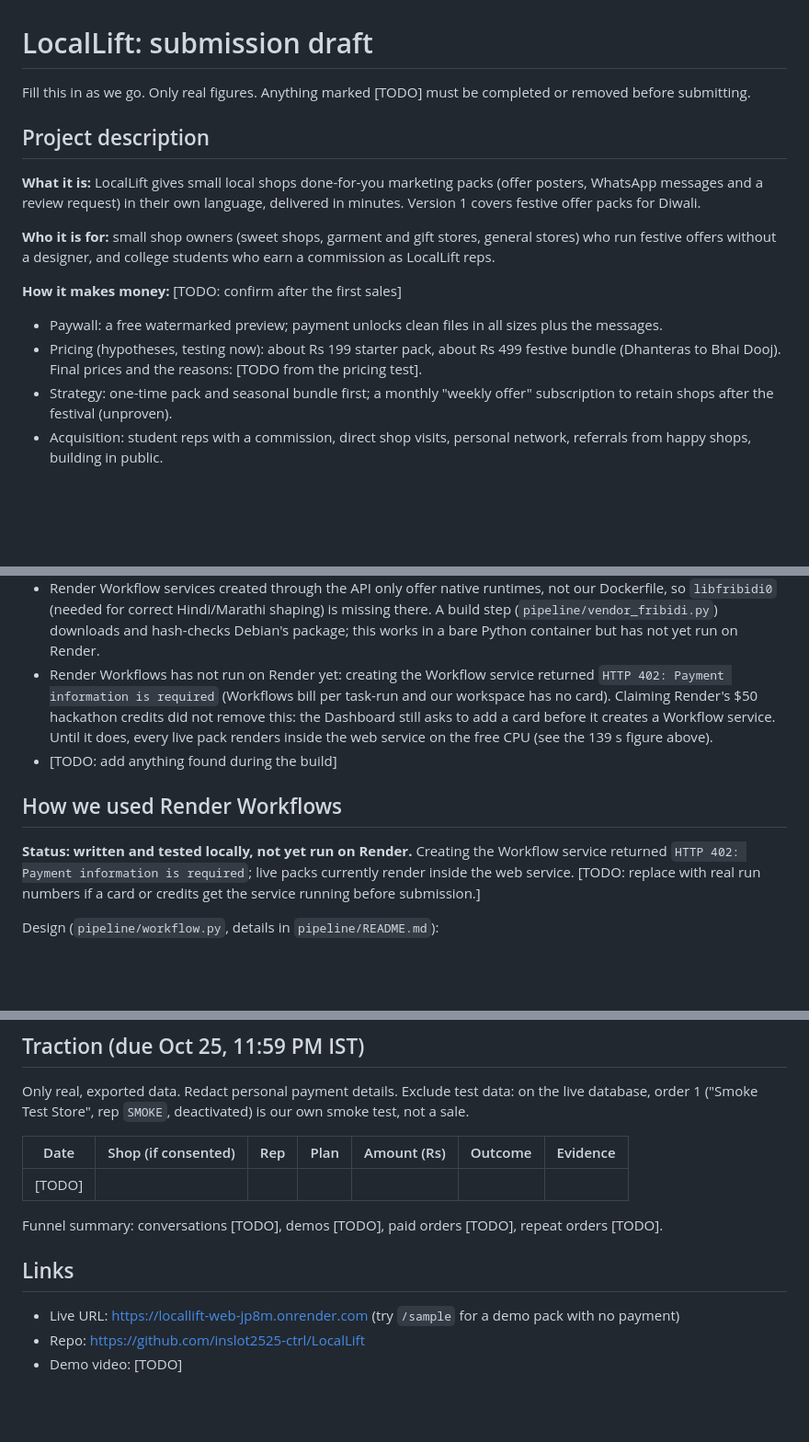
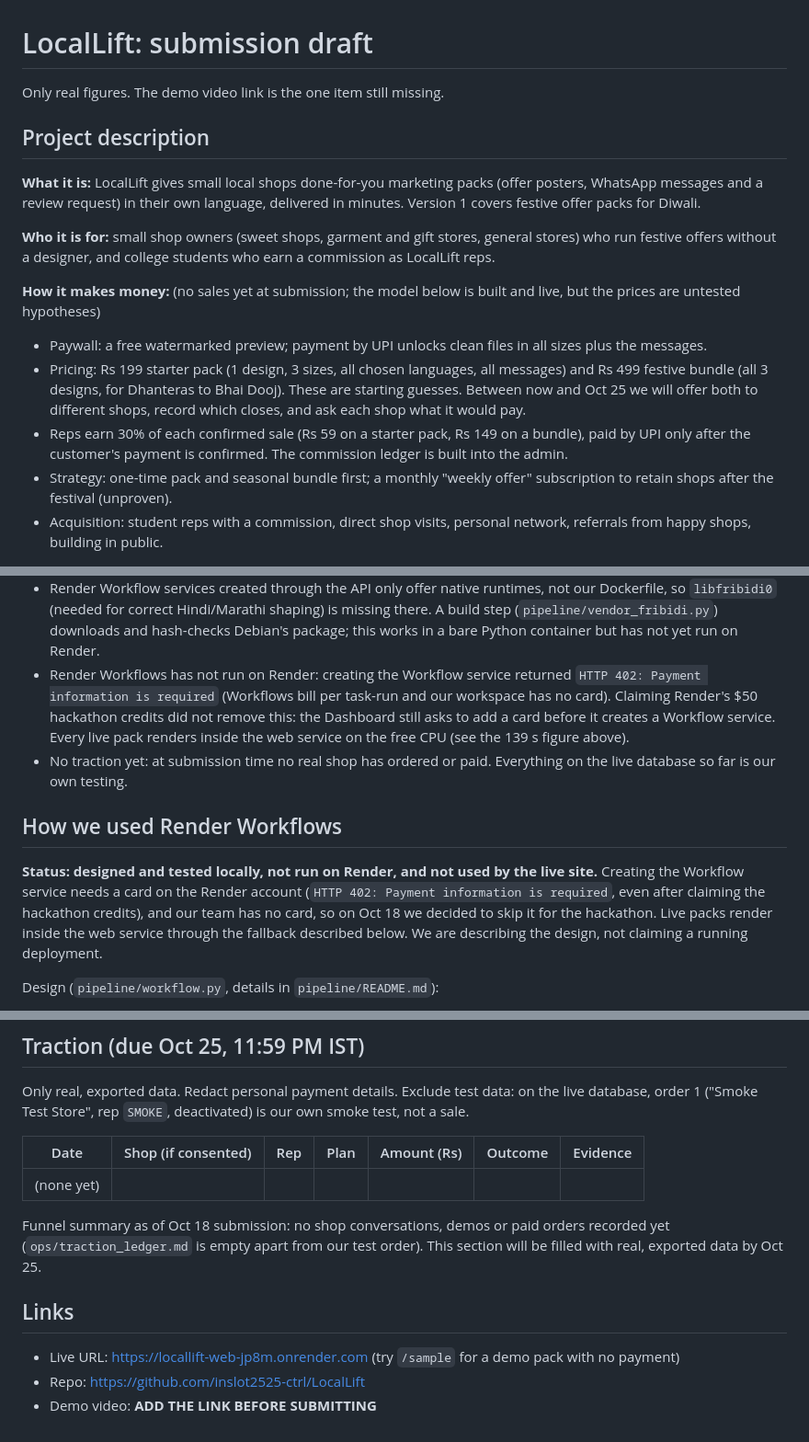
Before and after one commit to inslot2525-ctrl/LocalLift, a Markdown page: SUBMISSION.md, 3 parts joined by grey strips. Shown at 92% size. Rendered like a GitHub page; blank space fills up the shorter version.

Commit message:
docs: finish SUBMISSION.md for the Oct 18 deadline
Remove TODOs: state plainly that Workflows is not used live, that prices are
untested and no sales exist yet, add rep commission amounts. Demo video link
is still to be added.

Co-Authored-By: Claude Opus 5.5 <noreply@anthropic.com>

```diff
--- a/SUBMISSION.md
+++ b/SUBMISSION.md
@@ -1,6 +1,6 @@
 # LocalLift: submission draft
 
-Fill this in as we go. Only real figures. Anything marked [TODO] must be completed or removed before submitting.
+Only real figures. The demo video link is the one item still missing.
 
 ## Project description
 
@@ -8,9 +8,10 @@ Fill this in as we go. Only real figures. Anything marked [TODO] must be complet
 
 **Who it is for:** small shop owners (sweet shops, garment and gift stores, general stores) who run festive offers without a designer, and college students who earn a commission as LocalLift reps.
 
-**How it makes money:** [TODO: confirm after the first sales]
-- Paywall: a free watermarked preview; payment unlocks clean files in all sizes plus the messages.
-- Pricing (hypotheses, testing now): about Rs 199 starter pack, about Rs 499 festive bundle (Dhanteras to Bhai Dooj). Final prices and the reasons: [TODO from the pricing test].
+**How it makes money:** (no sales yet at submission; the model below is built and live, but the prices are untested hypotheses)
+- Paywall: a free watermarked preview; payment by UPI unlocks clean files in all sizes plus the messages.
+- Pricing: Rs 199 starter pack (1 design, 3 sizes, all chosen languages, all messages) and Rs 499 festive bundle (all 3 designs, for Dhanteras to Bhai Dooj). These are starting guesses. Between now and Oct 25 we will offer both to different shops, record which closes, and ask each shop what it would pay.
+- Reps earn 30% of each confirmed sale (Rs 59 on a starter pack, Rs 149 on a bundle), paid by UPI only after the customer's payment is confirmed. The commission ledger is built into the admin.
 - Strategy: one-time pack and seasonal bundle first; a monthly "weekly offer" subscription to retain shops after the festival (unproven).
 - Acquisition: student reps with a commission, direct shop visits, personal network, referrals from happy shops, building in public.
 
@@ -40,12 +41,12 @@ Add to this list whenever we find something. Current list:
 - Phone-width layout was checked in headless Chromium with mobile emulation at 360 and 390 px (no horizontal scroll on any page, tap targets enlarged to about 44 px), not on a real phone. Admin tables scroll sideways on a phone. The download page for a 3-design, 2-language bundle is long (18 poster rows).
 - Tailwind, htmx and fonts load from public CDNs, so a page loaded on a weak connection can show unstyled for a moment.
 - Render Workflow services created through the API only offer native runtimes, not our Dockerfile, so `libfribidi0` (needed for correct Hindi/Marathi shaping) is missing there. A build step (`pipeline/vendor_fribidi.py`) downloads and hash-checks Debian's package; this works in a bare Python container but has not yet run on Render.
-- Render Workflows has not run on Render yet: creating the Workflow service returned `HTTP 402: Payment information is required` (Workflows bill per task-run and our workspace has no card). Claiming Render's $50 hackathon credits did not remove this: the Dashboard still asks to add a card before it creates a Workflow service. Until it does, every live pack renders inside the web service on the free CPU (see the 139 s figure above).
-- [TODO: add anything found during the build]
+- Render Workflows has not run on Render: creating the Workflow service returned `HTTP 402: Payment information is required` (Workflows bill per task-run and our workspace has no card). Claiming Render's $50 hackathon credits did not remove this: the Dashboard still asks to add a card before it creates a Workflow service. Every live pack renders inside the web service on the free CPU (see the 139 s figure above).
+- No traction yet: at submission time no real shop has ordered or paid. Everything on the live database so far is our own testing.
 
 ## How we used Render Workflows
 
-**Status: written and tested locally, not yet run on Render.** Creating the Workflow service returned `HTTP 402: Payment information is required`; live packs currently render inside the web service. [TODO: replace with real run numbers if a card or credits get the service running before submission.]
+**Status: designed and tested locally, not run on Render, and not used by the live site.** Creating the Workflow service needs a card on the Render account (`HTTP 402: Payment information is required`, even after claiming the hackathon credits), and our team has no card, so on Oct 18 we decided to skip it for the hackathon. Live packs render inside the web service through the fallback described below. We are describing the design, not claiming a running deployment.
 
 Design (`pipeline/workflow.py`, details in `pipeline/README.md`):
 - `generate_pack(order_id)` is the parent task. It runs `write_copy` (LLM copy with a human-written fallback), then fans out one `render_poster` task per language x size x design (18 for a 2-language order) in parallel, then `bundle_pack` audits the pack and records `preview_ready`.
@@ -60,12 +61,12 @@ Only real, exported data. Redact personal payment details. Exclude test data: on
 
 | Date | Shop (if consented) | Rep | Plan | Amount (Rs) | Outcome | Evidence |
 |---|---|---|---|---|---|---|
-| [TODO] | | | | | | |
+| (none yet) | | | | | | |
 
-Funnel summary: conversations [TODO], demos [TODO], paid orders [TODO], repeat orders [TODO].
+Funnel summary as of Oct 18 submission: no shop conversations, demos or paid orders recorded yet (`ops/traction_ledger.md` is empty apart from our test order). This section will be filled with real, exported data by Oct 25.
 
 ## Links
 
 - Live URL: https://locallift-web-jp8m.onrender.com (try `/sample` for a demo pack with no payment)
 - Repo: https://github.com/inslot2525-ctrl/LocalLift
-- Demo video: [TODO]
+- Demo video: **ADD THE LINK BEFORE SUBMITTING**
```
